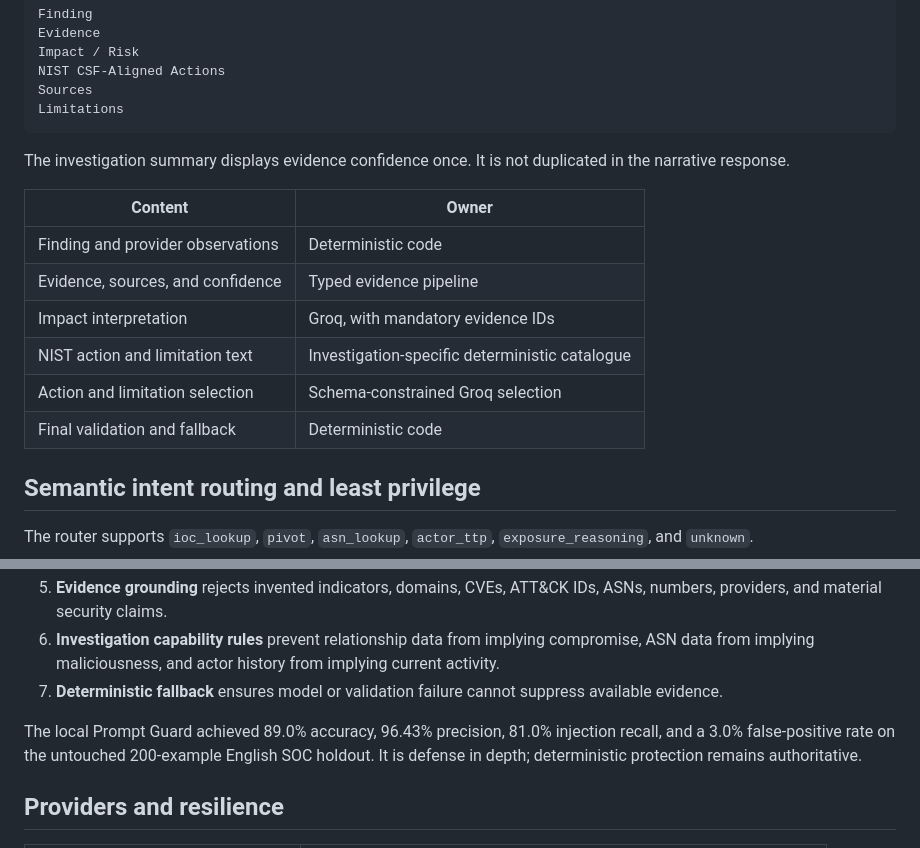
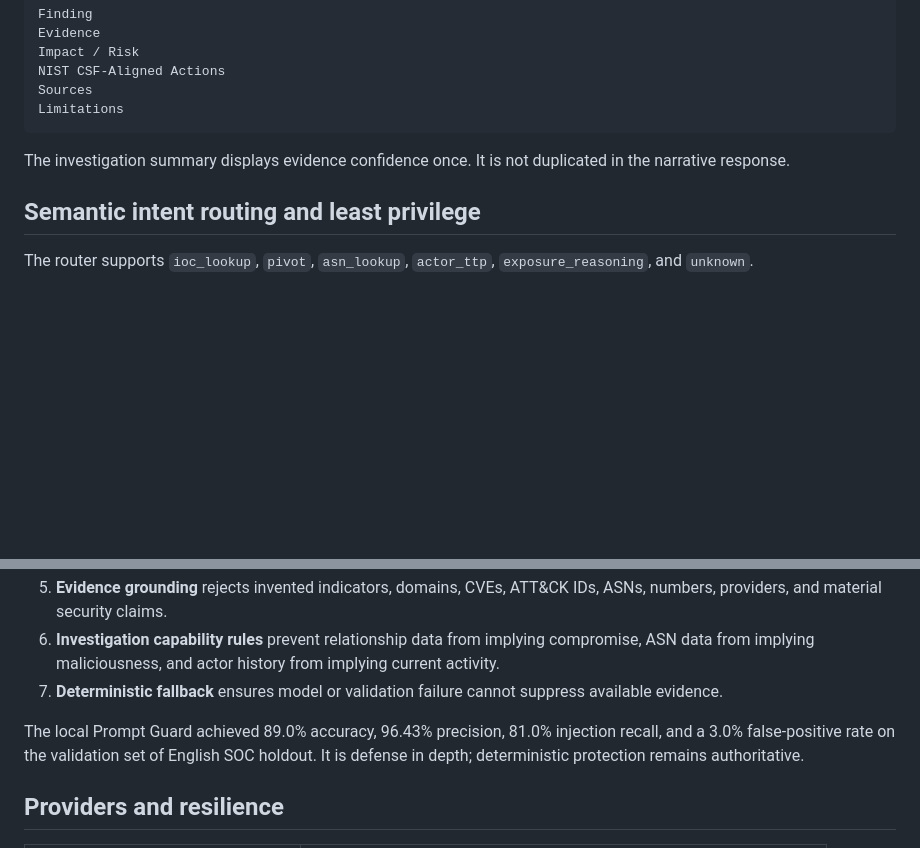
Before and after one commit to intnrlyana/Threat_Intelligent_Analyst, a Markdown page: README.md, 2 parts joined by grey strips. Drawn GitHub-style; blank space fills up the shorter version.

```diff
--- a/README.md
+++ b/README.md
@@ -69,15 +69,6 @@ Limitations
 
 The investigation summary displays evidence confidence once. It is not duplicated in the narrative response.
 
-| Content | Owner |
-| --- | --- |
-| Finding and provider observations | Deterministic code |
-| Evidence, sources, and confidence | Typed evidence pipeline |
-| Impact interpretation | Groq, with mandatory evidence IDs |
-| NIST action and limitation text | Investigation-specific deterministic catalogue |
-| Action and limitation selection | Schema-constrained Groq selection |
-| Final validation and fallback | Deterministic code |
-
 ## Semantic intent routing and least privilege
 
 The router supports `ioc_lookup`, `pivot`, `asn_lookup`, `actor_ttp`, `exposure_reasoning`, and `unknown`.
@@ -100,7 +91,7 @@ The system uses layered controls:
 6. **Investigation capability rules** prevent relationship data from implying compromise, ASN data from implying maliciousness, and actor history from implying current activity.
 7. **Deterministic fallback** ensures model or validation failure cannot suppress available evidence.
 
-The local Prompt Guard achieved 89.0% accuracy, 96.43% precision, 81.0% injection recall, and a 3.0% false-positive rate on the untouched 200-example English SOC holdout. It is defense in depth; deterministic protection remains authoritative.
+The local Prompt Guard achieved 89.0% accuracy, 96.43% precision, 81.0% injection recall, and a 3.0% false-positive rate on the validation set of English SOC holdout. It is defense in depth; deterministic protection remains authoritative.
 
 ## Providers and resilience
 
```
Also changed, not shown: other parts of README.md (+1 -1 lines).
